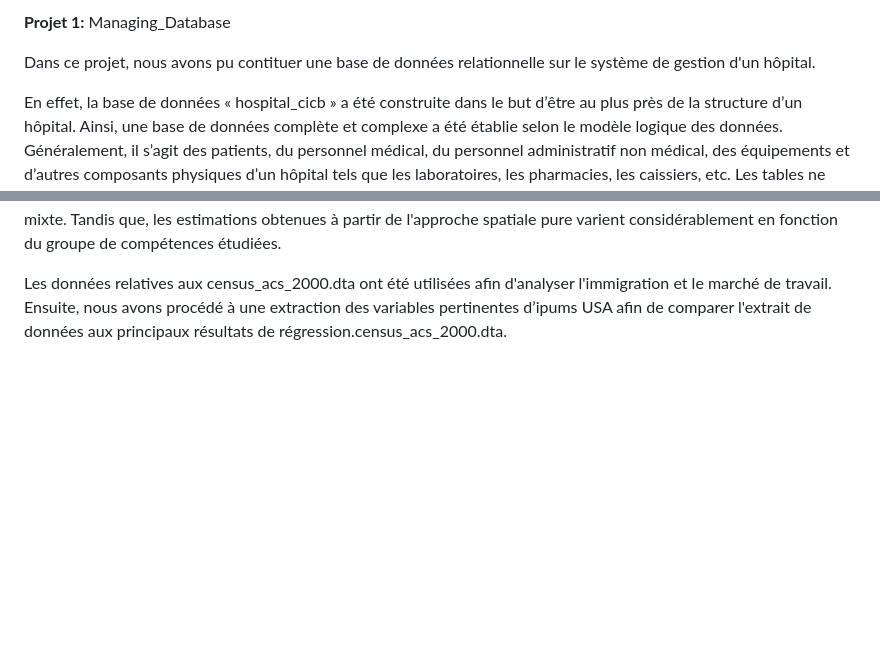
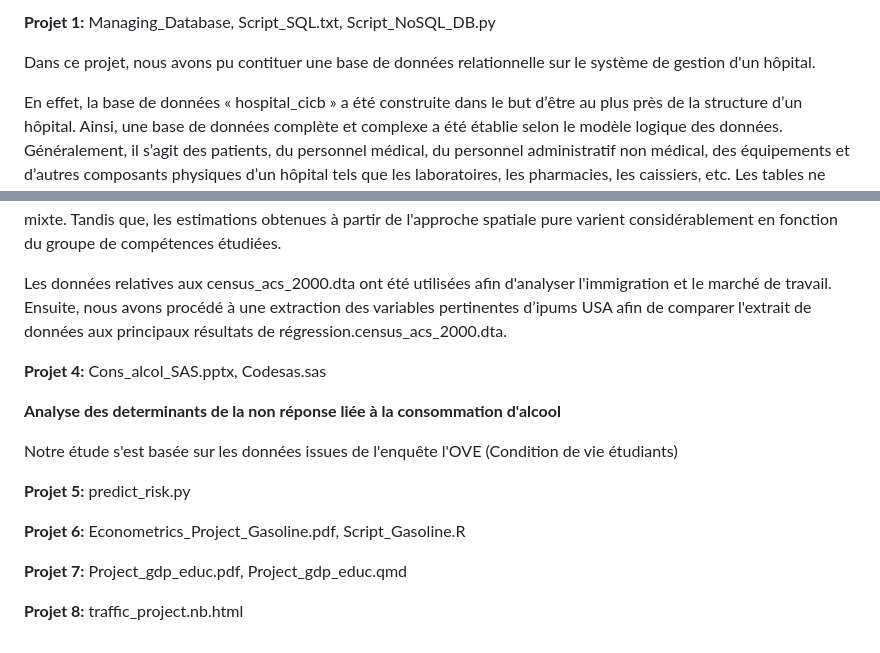
Before and after one commit to Celine-Mauricette-ADOUSSINGANDE/Projets, a Markdown page: README.md, 2 parts joined by grey strips. Drawn GitHub-style; blank space fills up the shorter version.

Commit message:
Update README_Resumé_Projets.md

```diff
--- a/README.md
+++ b/README.md
@@ -1,4 +1,4 @@
-**Projet 1:** Managing_Database
+**Projet 1:** Managing_Database, Script_SQL.txt, Script_NoSQL_DB.py
 
 Dans ce projet, nous avons pu contituer une base de données relationnelle sur le système de gestion d'un hôpital.
 
@@ -27,3 +27,25 @@ Par ailleurs, les dépenses remboursées par patient sont plus souvent de nature
 En se basant sur les faits de Dustmann et al. (2016, JEP) sur les différentes approches pour estimer l'impact des immigrants sur le marché du travail sur les autochtones, On distinguer trois approches :L'approche par cellule nationale de compétences, L'approche mixte, L'approche spatiale pure. Ainsi, l'approche par cellule nationale de compétences tend à produire **des effets salariaux plus négatifs** pour les autochtones en réponse à l'immigration que l'approche mixte. Tandis que, les estimations obtenues à partir de l'approche spatiale pure varient considérablement en fonction du groupe de compétences étudiées.
 
 Les données relatives aux census_acs_2000.dta ont été utilisées afin d'analyser l'immigration et le marché de travail. Ensuite, nous avons procédé à une extraction des variables pertinentes d’ipums USA afin de comparer l'extrait de données aux principaux résultats de régression.census_acs_2000.dta.
+
+
+**Projet 4:** Cons_alcol_SAS.pptx, Codesas.sas
+
+**Analyse des determinants de la non réponse liée à la consommation d'alcool**
+
+Notre étude s'est basée sur les données issues de l'enquête l'OVE (Condition de vie étudiants)
+
+
+
+**Projet 5:** predict_risk.py
+
+
+
+**Projet 6:** Econometrics_Project_Gasoline.pdf, Script_Gasoline.R
+
+
+**Projet 7:** Project_gdp_educ.pdf, Project_gdp_educ.qmd
+
+
+
+**Projet 8:** traffic_project.nb.html
```
